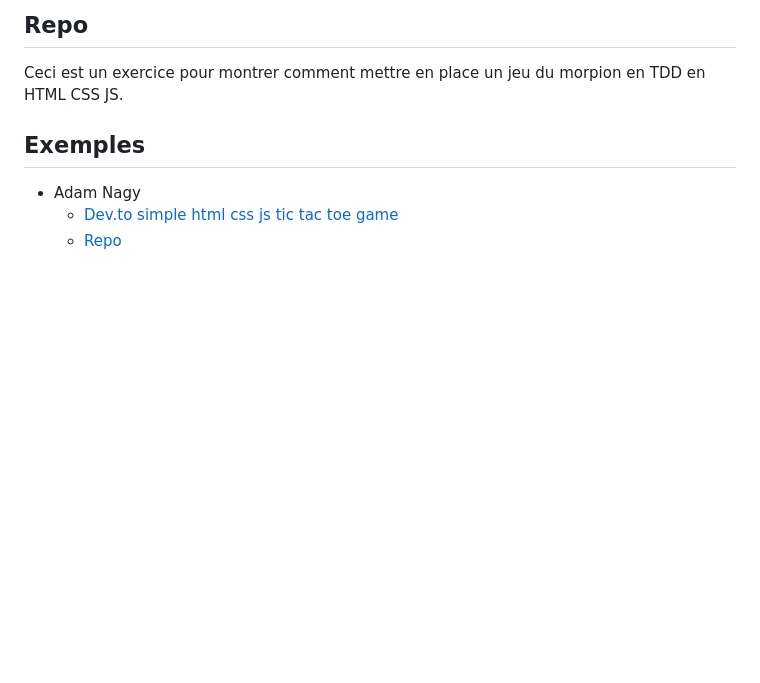
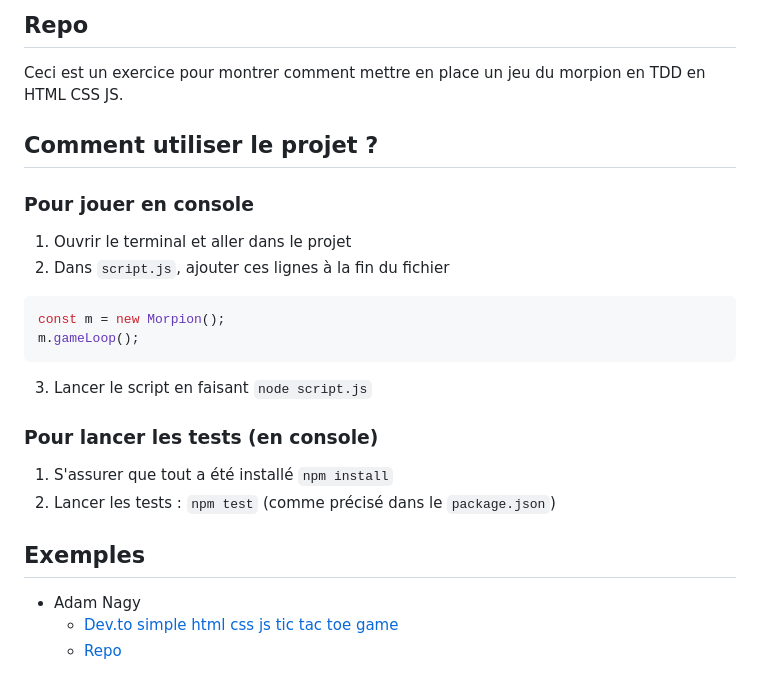
Before and after one commit to OnyJ/morpion_educative_project, a Markdown page: README.md, the part around the change. Rendered like a GitHub page; blank space fills up the shorter version.

Commit message:
readme: add 'how to use' section

````diff
--- a/README.md
+++ b/README.md
@@ -3,6 +3,24 @@
 ## Repo
 
 Ceci est un exercice pour montrer comment mettre en place un jeu du morpion en TDD en HTML CSS JS.
+
+## Comment utiliser le projet ?
+
+### Pour jouer en console
+
+1. Ouvrir le terminal et aller dans le projet
+2. Dans `script.js`, ajouter ces lignes à la fin du fichier
+  ```js
+  const m = new Morpion();
+  m.gameLoop();
+  ```
+3. Lancer le script en faisant `node script.js`
+
+### Pour lancer les tests (en console)
+
+1. S'assurer que tout a été installé `npm install`
+2. Lancer les tests : `npm test` (comme précisé dans le `package.json`)
+
 
 ## Exemples
 
````
